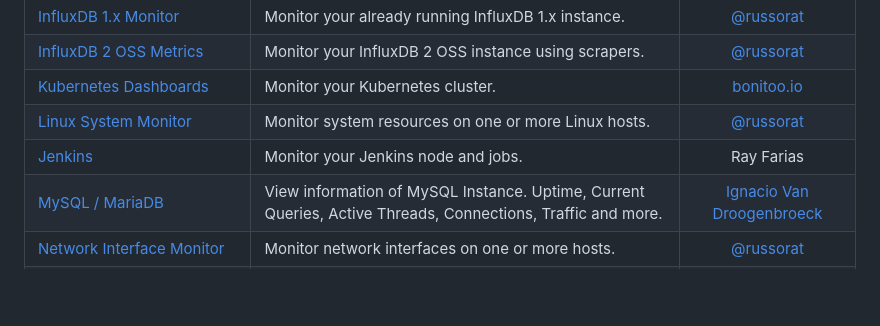
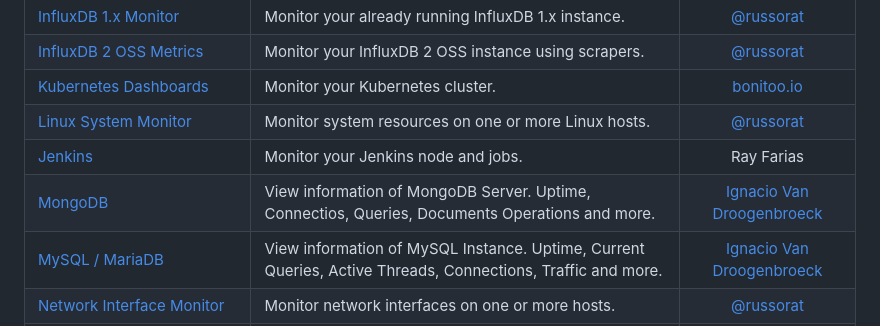
Before and after one commit to influxdata/community-templates, a Markdown page: README.md, the part around the change. GitHub-like rendering; blank space fills up the shorter version.

Commit message:
add MongoDB Dashboard

```diff
--- a/README.md
+++ b/README.md
@@ -25,6 +25,7 @@ Start by reading [how to use a template](docs/use_a_template.md), then check eac
 | [Kubernetes Dashboards](k8s/) | Monitor your Kubernetes cluster. | [bonitoo.io](.) |
 | [Linux System Monitor](linux_system/) | Monitor system resources on one or more Linux hosts. | [@russorat](https://github.com/russorat) |
 | [Jenkins](jenkins/) | Monitor your Jenkins node and jobs. | Ray Farias |
+| [MongoDB](mongodb/) | View information of MongoDB Server. Uptime, Connectios, Queries, Documents Operations and more. | [Ignacio Van Droogenbroeck](https://github.com/xe-nvdk) |
 | [MySQL / MariaDB](mysql_mariadb/) | View information of MySQL Instance. Uptime, Current Queries, Active Threads, Connections, Traffic and more. | [Ignacio Van Droogenbroeck](https://github.com/xe-nvdk) |
 | [Network Interface Monitor](network_interface_performance/) | Monitor network interfaces on one or more hosts. | [@russorat](https://github.com/russorat) |
 | [Redis Monitor](redis/) | Monitor your Redis server. | [@russorat](https://github.com/russorat) |
```
Also changed, not shown: mongodb/readme.md (added, +32 -0 lines), mongodb/screenshot.png (added), 2 other files.
